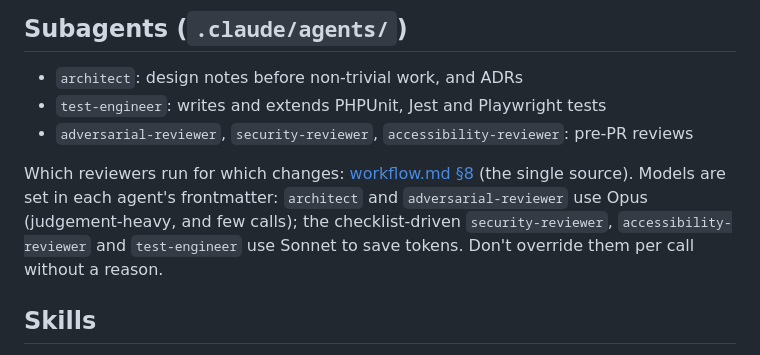
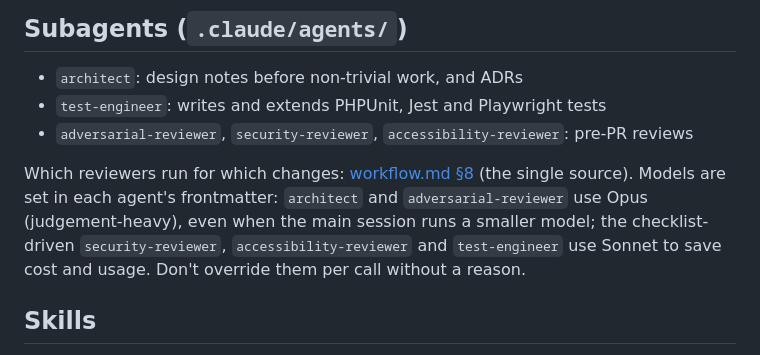
Before and after one commit to kingkool68/wordpress-blammo, a Markdown page: CLAUDE.md, the part around the change. Rendered like a GitHub page.

Commit message:
docs: clarify agent model rationale after review
Co-Authored-By: Claude Opus 5.5 (1M context) <noreply@anthropic.com>

```diff
--- a/CLAUDE.md
+++ b/CLAUDE.md
@@ -40,7 +40,7 @@ Some of these land in later PRs. Check `status.md`.
 - `adversarial-reviewer`, `security-reviewer`, `accessibility-reviewer`: pre-PR reviews
 
 Which reviewers run for which changes: [workflow.md §8](docs/agents/workflow.md) (the single source).
-Models are set in each agent's frontmatter: `architect` and `adversarial-reviewer` use Opus (judgement-heavy, and few calls); the checklist-driven `security-reviewer`, `accessibility-reviewer` and `test-engineer` use Sonnet to save tokens. Don't override them per call without a reason.
+Models are set in each agent's frontmatter: `architect` and `adversarial-reviewer` use Opus (judgement-heavy), even when the main session runs a smaller model; the checklist-driven `security-reviewer`, `accessibility-reviewer` and `test-engineer` use Sonnet to save cost and usage. Don't override them per call without a reason.
 
 ## Skills
 `ship-pr` (finish a task) · `review` (run reviewers on demand) · `new-block` (scaffold a block) · `wp-local` (local site and MCP usage)
```
